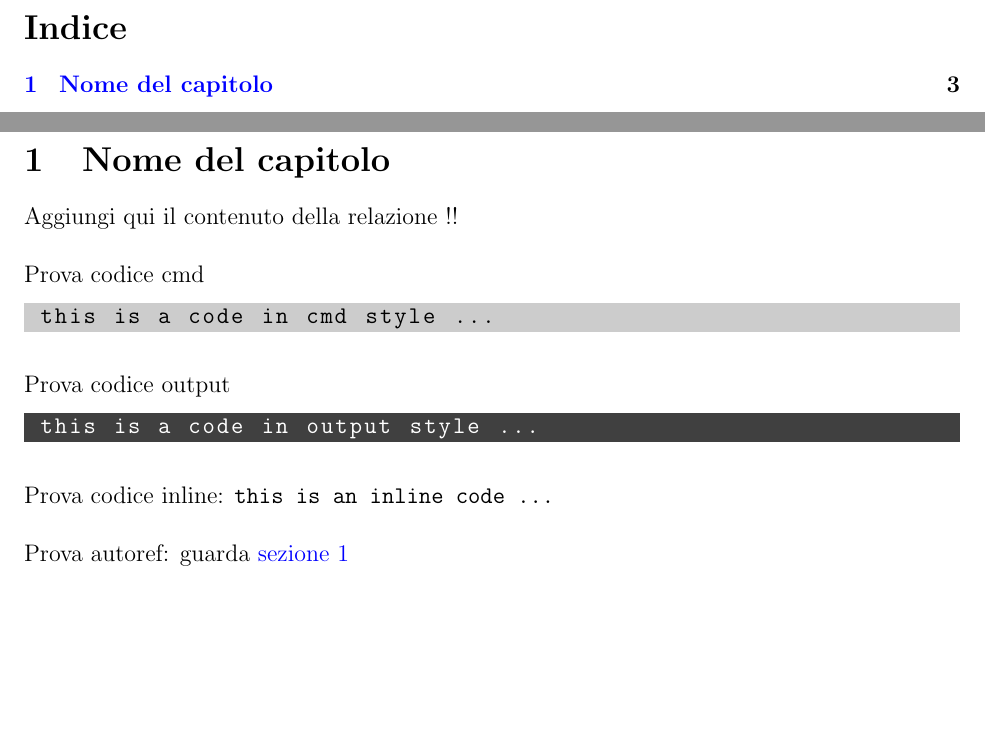
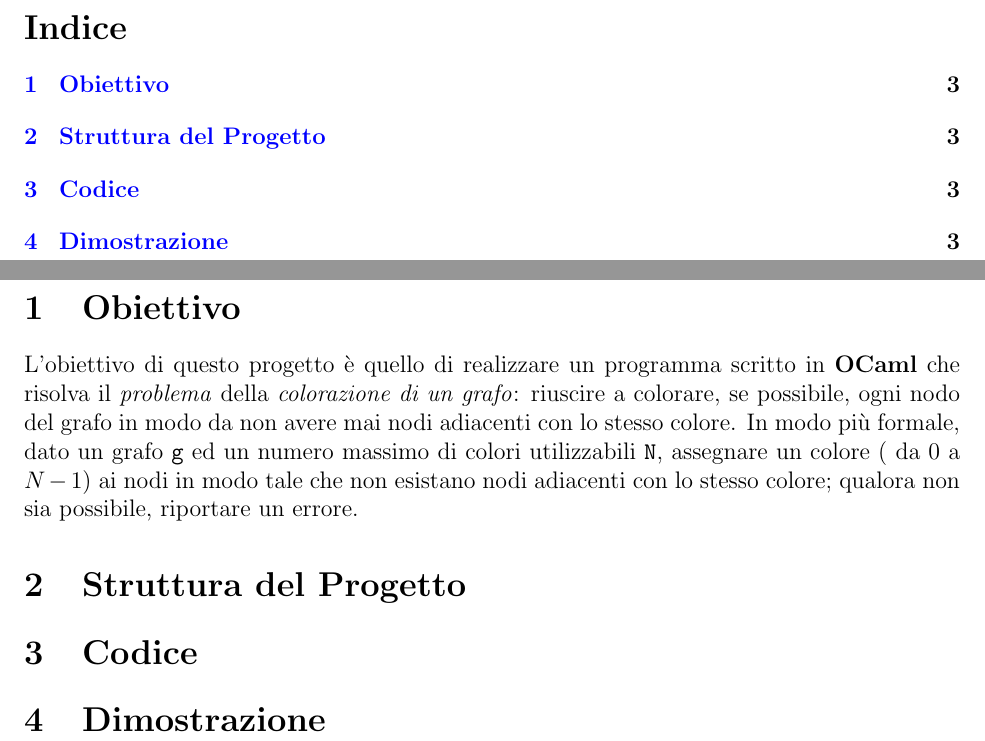
Before and after one commit to ncvescera/Colored_Camel, a LaTeX problem sheet (relazione/main.tex, which reads relazione/content.tex, relazione/macros.tex): two parts of pages 2 and 3 of 3, joined at a grey line, cut so that both start at the same text, the shorter picture padded with empty space. Compiled offline with pdfLaTeX.

Commit message:
Iniziata relazione
Scritto uno scheletro della relazione temporaneo.
Aggiunto obiettivo.

```diff
--- a/relazione/content.tex
+++ b/relazione/content.tex
@@ -1,18 +1,11 @@
-\section{Nome del capitolo}
-\label{sec:capitolo}
-Aggiungi qui il contenuto della relazione !!\\
-\ \\
-Prova codice cmd
-\begin{lstlisting}[style=cmd]
- this is a code in cmd style ...
-\end{lstlisting}
-\ \\
-Prova codice output
+\section{Obiettivo}
+L'obiettivo di questo progetto è quello di realizzare un programma scritto in \textbf{OCaml} che risolva il \textit{problema} della \textit{colorazione di un grafo}: riuscire a colorare, se possibile, ogni nodo del grafo in modo da non avere mai nodi adiacenti con lo stesso colore. In modo più formale, dato un grafo \lstinline[style=cmd]|g| ed un numero massimo di colori utilizzabili \lstinline[style=cmd]|N|, assegnare un colore ( da $0$ a $N-1$) ai nodi in modo tale che non esistano nodi adiacenti con lo stesso colore; qualora non sia possibile, riportare un errore.
 
-\begin{lstlisting}[style=output]
- this is a code in output style ...
-\end{lstlisting}
-\ \\
-Prova codice inline: \lstinline[style=cmd]|this is an inline code ...|\\
-\ \\
-Prova autoref: guarda \autoref{sec:capitolo}
+\section{Struttura del Progetto}
+%TODO: aggiungere la struttura del progetto. forse va bene una foto o il risultato di un LS.
+
+\section{Codice}
+%TODO: spiegare prima come vengono rappresentati i colori (tipo il fatto che -1 vuol dire non colorato). E spiegare brevemente alcune funzioni importanti, non tutte ed in modo veloce e conciso.
+
+\section{Dimostrazione}
+%TODO: aggiungere foto e mostrare come funziona in pratica il progetto.
--- a/relazione/macros.tex
+++ b/relazione/macros.tex
@@ -1,5 +1,5 @@
 %% Compila questi campi !!
-\newcommand{\esame}{Aggiungi il nome dell'esame}
-\newcommand{\titolo}{Aggiungi il titolo della relazione}
-\newcommand{\prof}{Nome Cognome}
-\newcommand{\studente}{Nome Cognome}
+\newcommand{\esame}{Artificial Intelligent Systems - \\Intelligent Application Development}
+\newcommand{\titolo}{Colorazione di un Grafo \\ \ \\(ricerca in Ampiezza)}
+\newcommand{\prof}{Stefano Marcugini}
+\newcommand{\studente}{Nicolò Vescera}
```
